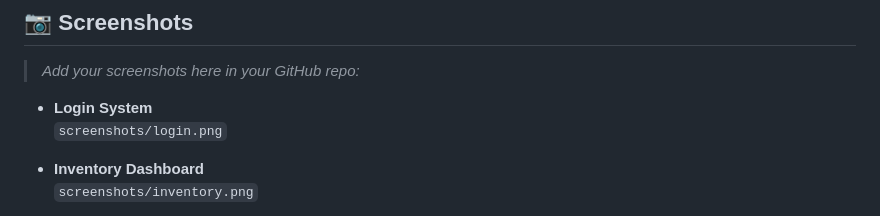
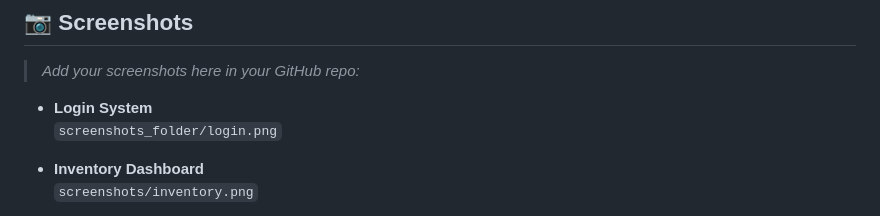
Before and after one commit to miloperezes/cpd-sofdesg-final, a Markdown page: README.md, the part around the change. GitHub-like rendering.

```diff
--- a/README.md
+++ b/README.md
@@ -57,7 +57,7 @@ Built using **Agile software development**, with iterative planning, stakeholder
 > _Add your screenshots here in your GitHub repo:_
 
 - **Login System**
-  `screenshots/login.png`
+  `screenshots_folder/login.png`
 
 - **Inventory Dashboard**
   `screenshots/inventory.png`
```
